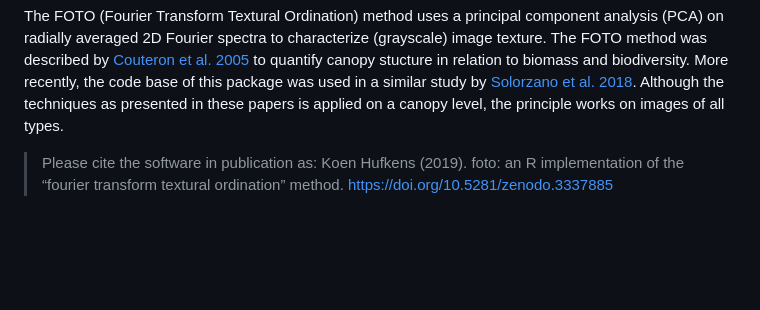
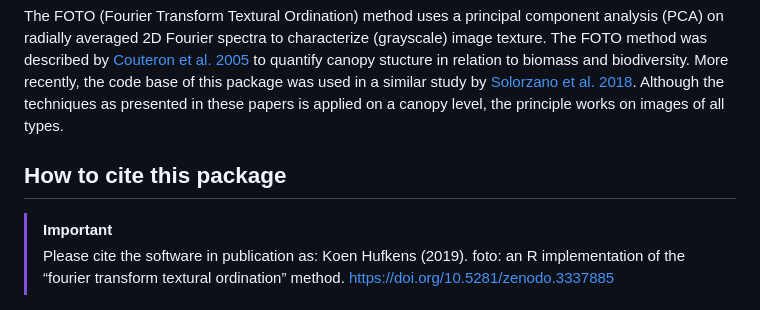
Before and after one commit to bluegreen-labs/foto, a Markdown page: README.md, the part around the change. GitHub-like rendering; blank space fills up the shorter version.

```diff
--- a/README.md
+++ b/README.md
@@ -18,6 +18,10 @@ al. 2018](https://doi.org/10.1117/1.JRS.12.036006).
 Although the techniques as presented in these papers is applied on a
 canopy level, the principle works on images of all types.
 
+
+## How to cite this package
+
+> [!important]
 > Please cite the software in publication as: Koen Hufkens (2019). foto:
 an R implementation of the “fourier transform textural ordination”
 method. <https://doi.org/10.5281/zenodo.3337885>
```
